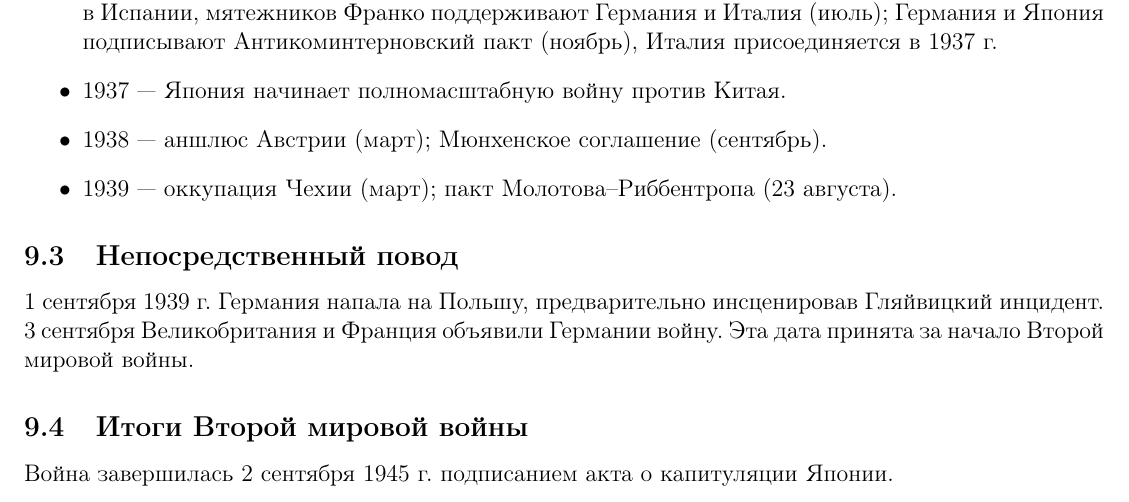
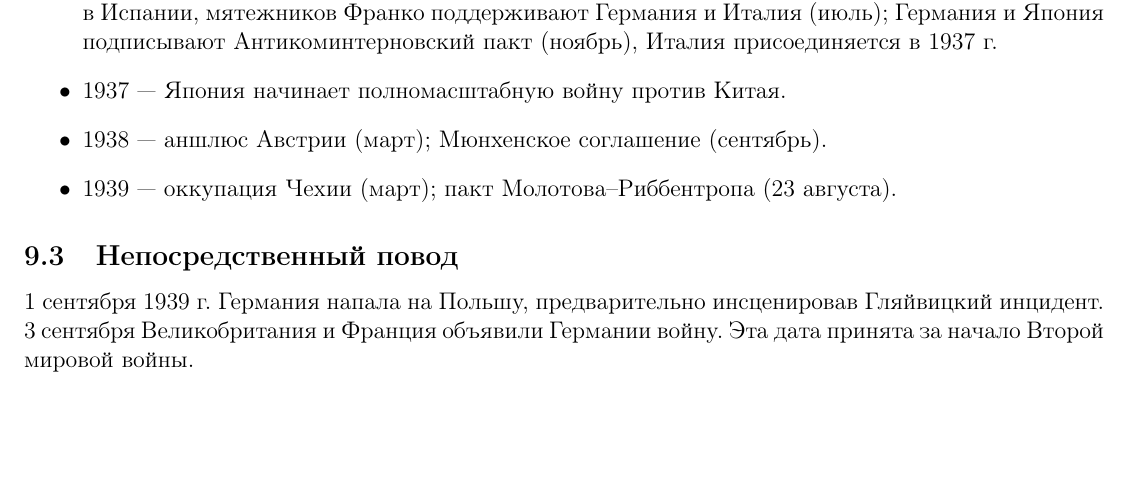
Before and after one commit to IlDen01/Notes, a LaTeX document (История/Конспект-История.tex): part of page 18 of 18, cut so that both start at the same text, the shorter picture padded with empty space. Compiled offline with pdfLaTeX.

Commit message:
История: удалён тестовый подраздел «Итоги Второй мировой войны»
Co-Authored-By: Claude Opus 5.5 <noreply@anthropic.com>
Claude-Session: https://claude.ai/code/session_01TNDU3KqkKmPnrnegdD2sob

```diff
--- a/История/Конспект-История.tex
+++ b/История/Конспект-История.tex
@@ -434,8 +434,4 @@
 	\subsection{Непосредственный повод}
 
 	$1$ сентября $1939$ г. Германия напала на Польшу, предварительно инсценировав Гляйвицкий инцидент. $3$ сентября Великобритания и Франция объявили Германии войну. Эта дата принята за начало Второй мировой войны.
-
-	\subsection{Итоги Второй мировой войны}
-
-	Война завершилась $2$ сентября $1945$ г. подписанием акта о капитуляции Японии.
 \end{document}
```
Also changed, not shown: История/Output/Конспект-История.pdf.
